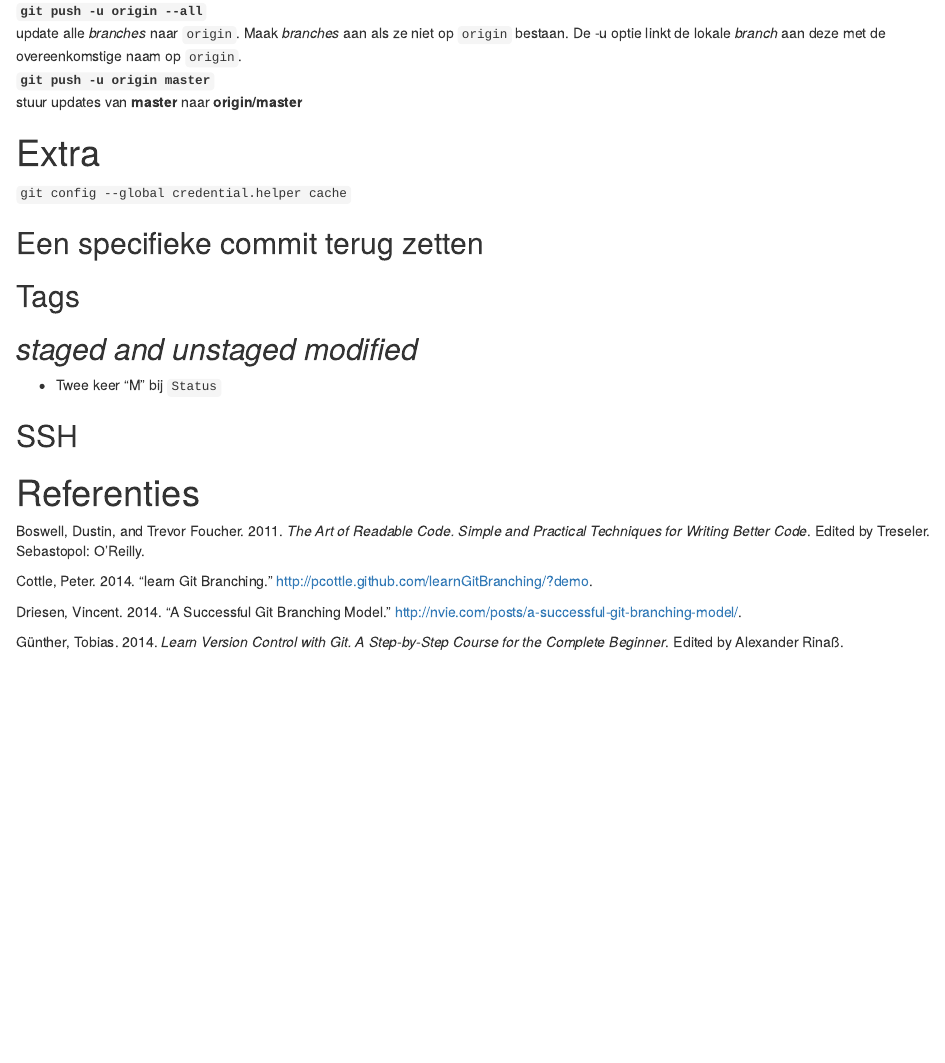
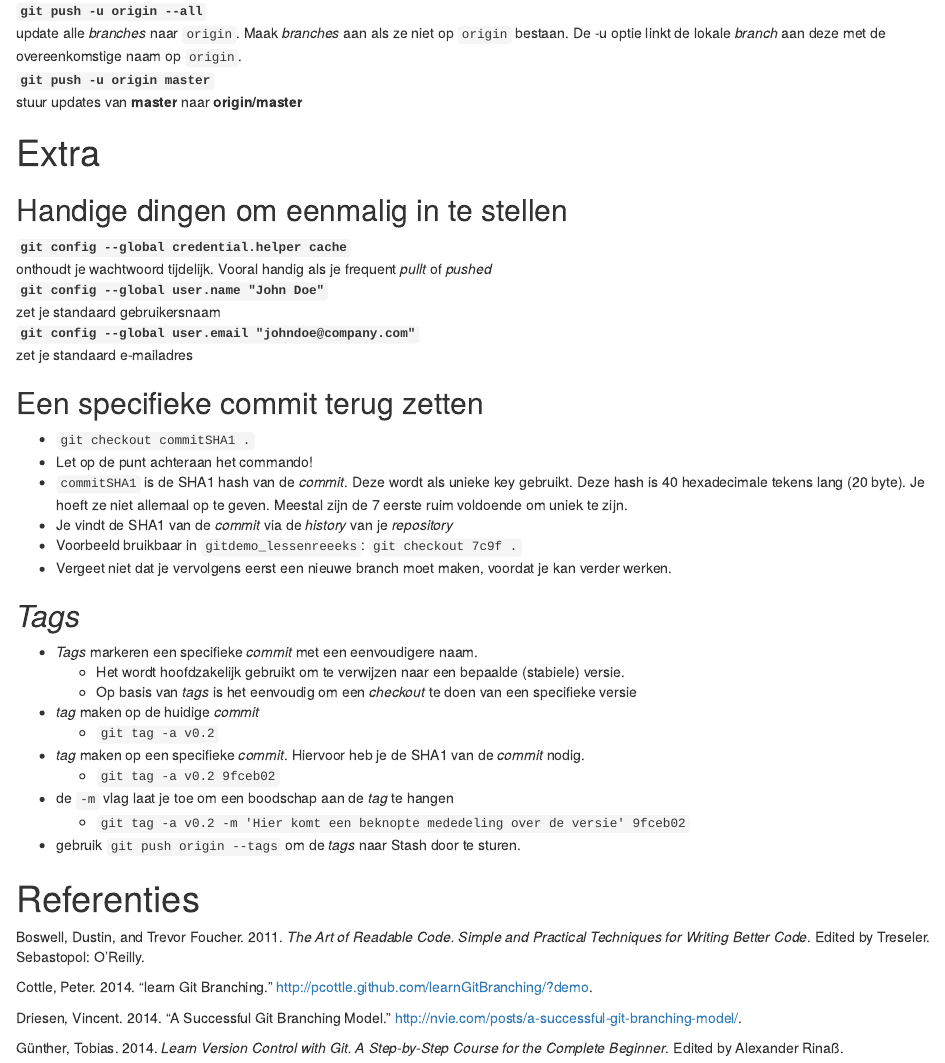
Before and after one commit to PaulQuataert/rinstall, an R Markdown document (git/handleiding_git.Rmd): the page in a window 1100 px wide, from 15990 px down. The pictures show the output file git/handleiding_git.html that the author committed with the source, opened offline.

Commit message:
De extra's aangevuld

```diff
--- a/git/handleiding_git.Rmd
+++ b/git/handleiding_git.Rmd
@@ -992,16 +992,38 @@ Naast aandacht voor versiebeheer is het ook wenselijk om transparante code te sc
 
 # Extra
 
+## Handige dingen om eenmalig in te stellen
+
 `git config --global credential.helper cache`
+  ~ onthoudt je wachtwoord tijdelijk. Vooral handig als je frequent _pullt_ of _pushed_
+`git config --global user.name "John Doe"`
+  ~ zet je standaard gebruikersnaam
+`git config --global user.email "johndoe@company.com"`
+  ~ zet je standaard e-mailadres
 
 ## Een specifieke commit terug zetten
 
-## Tags
+- `git checkout commitSHA1 .`
+  - Let op de punt achteraan het commando!
+- `commitSHA1` is de SHA1 hash van de _commit_. Deze wordt als unieke key gebruikt. Deze hash is 40 hexadecimale tekens lang (20 byte). Je hoeft ze niet allemaal op te geven. Meestal zijn de 7 eerste ruim voldoende om uniek te zijn.
+- Je vindt de SHA1 van de _commit_ via de _history_ van je _repository_
+- Voorbeeld bruikbaar in `gitdemo_lessenreeeks`: `git checkout 7c9f .`
+- Vergeet niet dat je vervolgens eerst een nieuwe branch moet maken, voordat je kan verder werken.
 
-## _staged and unstaged modified_
+## _Tags_
 
-- Twee keer "M" bij `Status`
+- _Tags_ markeren een specifieke _commit_ met een eenvoudigere naam.
+    - Het wordt hoofdzakelijk gebruikt om te verwijzen naar een bepaalde (stabiele) versie.
+    - Op basis van _tags_ is het eenvoudig om een _checkout_ te doen van een specifieke versie
+- _tag_ maken op de huidige _commit_
+    - `git tag -a v0.2`
+- _tag_ maken op een specifieke _commit_. Hiervoor heb je de SHA1 van de _commit_ nodig.
+    - `git tag -a v0.2 9fceb02`
+- de `-m` vlag laat je toe om een boodschap aan de _tag_ te hangen
+    - `git tag -a v0.2 -m 'Hier komt een beknopte mededeling over de versie' 9fceb02`
+- gebruik `git push origin --tags` om de _tags_ naar Stash door te sturen.
 
-## SSH
+
+
 
 # Referenties
```
Also changed, not shown: git/handleiding_git.html.
